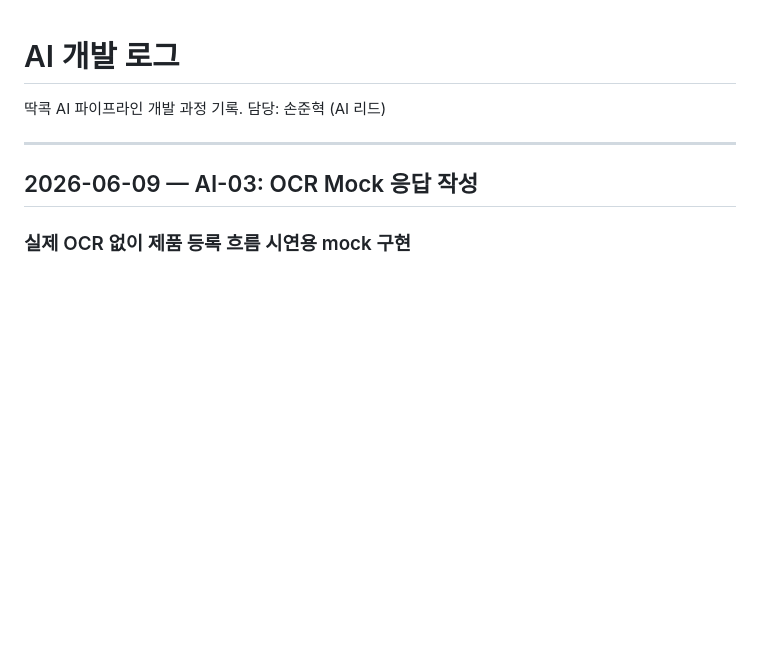
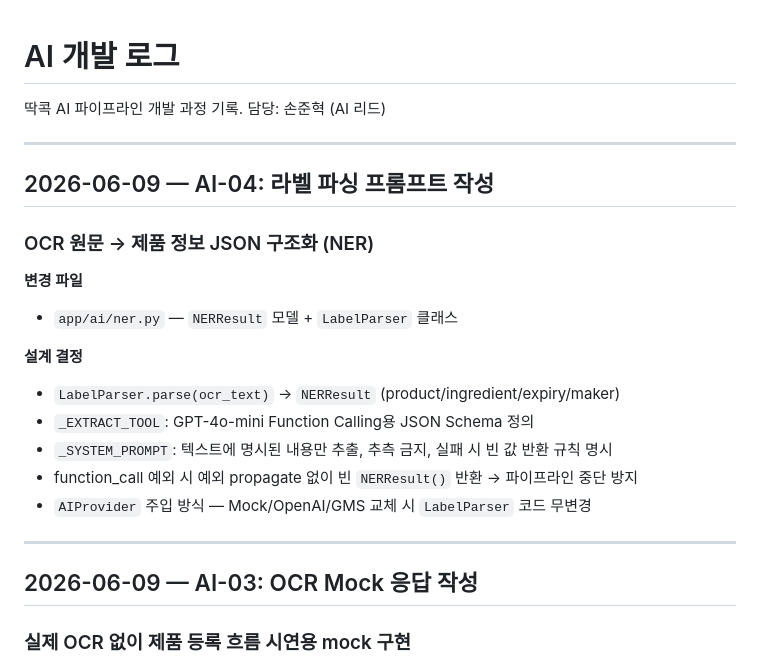
Before and after one commit to peanut-works/ddakkok-be, a Markdown page: log/AI.md, the part around the change. GitHub-like rendering; blank space fills up the shorter version.

Commit message:
docs: AI-04 개발 로그 추가

```diff
--- a/log/AI.md
+++ b/log/AI.md
@@ -2,6 +2,22 @@
 
 딱콕 AI 파이프라인 개발 과정 기록.
 담당: 손준혁 (AI 리드)
+
+---
+
+## 2026-06-09 — AI-04: 라벨 파싱 프롬프트 작성
+
+### OCR 원문 → 제품 정보 JSON 구조화 (NER)
+
+**변경 파일**
+- `app/ai/ner.py` — `NERResult` 모델 + `LabelParser` 클래스
+
+**설계 결정**
+- `LabelParser.parse(ocr_text)` → `NERResult` (product/ingredient/expiry/maker)
+- `_EXTRACT_TOOL`: GPT-4o-mini Function Calling용 JSON Schema 정의
+- `_SYSTEM_PROMPT`: 텍스트에 명시된 내용만 추출, 추측 금지, 실패 시 빈 값 반환 규칙 명시
+- function_call 예외 시 예외 propagate 없이 빈 `NERResult()` 반환 → 파이프라인 중단 방지
+- `AIProvider` 주입 방식 — Mock/OpenAI/GMS 교체 시 `LabelParser` 코드 무변경
 
 ---
 
```
